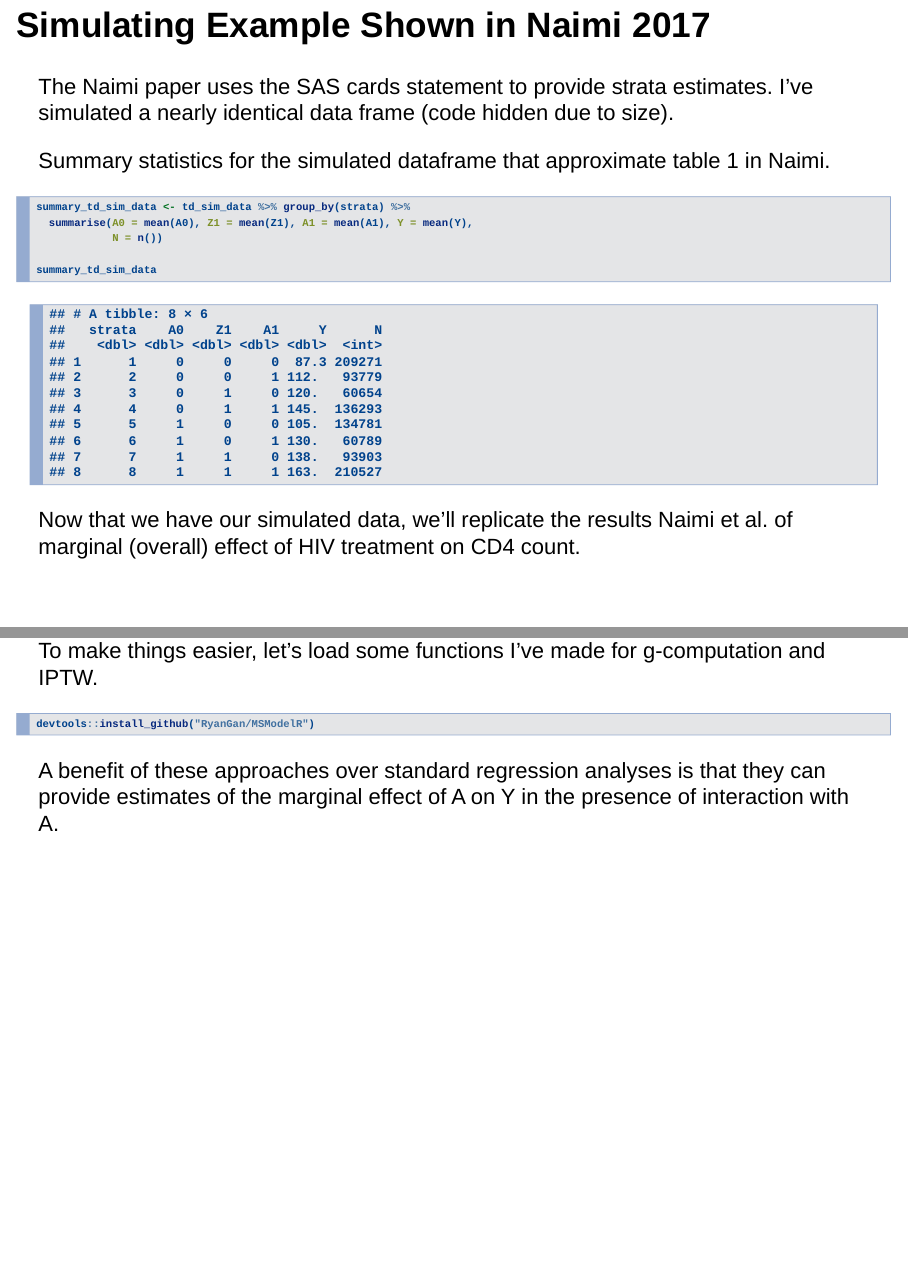
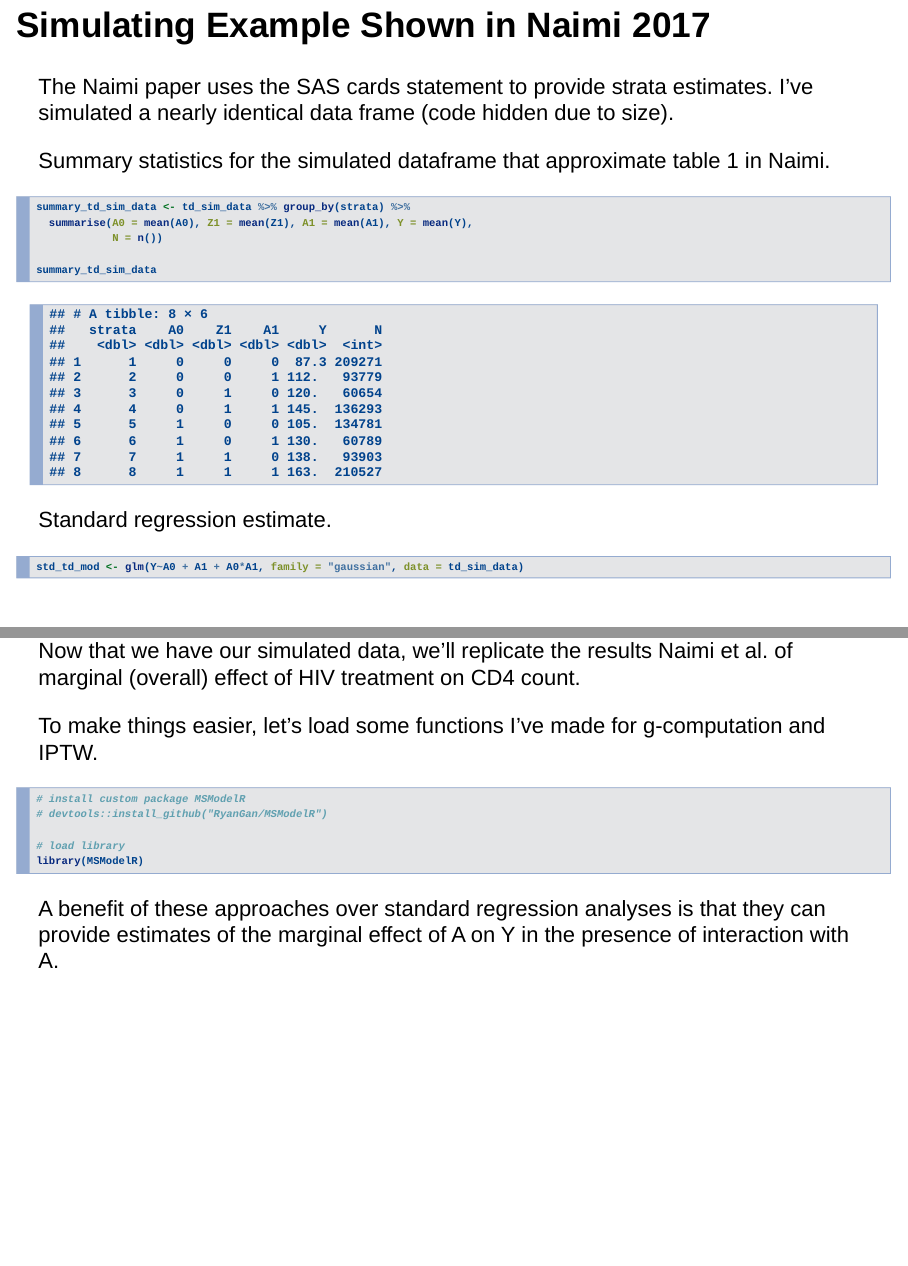
Before and after one commit to RyanGan/causal_inference_methods, an R Markdown document (msm_introduction.Rmd): pages 26 and 27 of 27, joined at a grey line. Rendered offline with R 4.5, knitr and Pandoc, with nearby package versions.

Commit message:
need to change something in the msmodelr package.

````diff
--- a/msm_introduction.Rmd
+++ b/msm_introduction.Rmd
@@ -286,14 +286,26 @@ summary_td_sim_data <- td_sim_data %>% group_by(strata) %>%
 summary_td_sim_data
 ```
 
+Standard regression estimate.
+
+```{r time dependent std regression}
+std_td_mod <- glm(Y~A0 + A1 + A0*A1, family = "gaussian", data = td_sim_data)
+
+```
+
 Now that we have our simulated data, we'll replicate the results Naimi et al.
 of marginal (overall) effect of HIV treatment on CD4 count.
 
 To make things easier, let's load some functions I've made for g-computation and IPTW.
 
 ```{r}
-devtools::install_github("RyanGan/MSModelR")
+# install custom package MSModelR
+# devtools::install_github("RyanGan/MSModelR")
+
+# load library
+library(MSModelR)
 ```
 
 
+
 A benefit of these approaches over standard regression analyses is that they can provide estimates of the marginal effect of A on Y in the presence of interaction with A.
````
